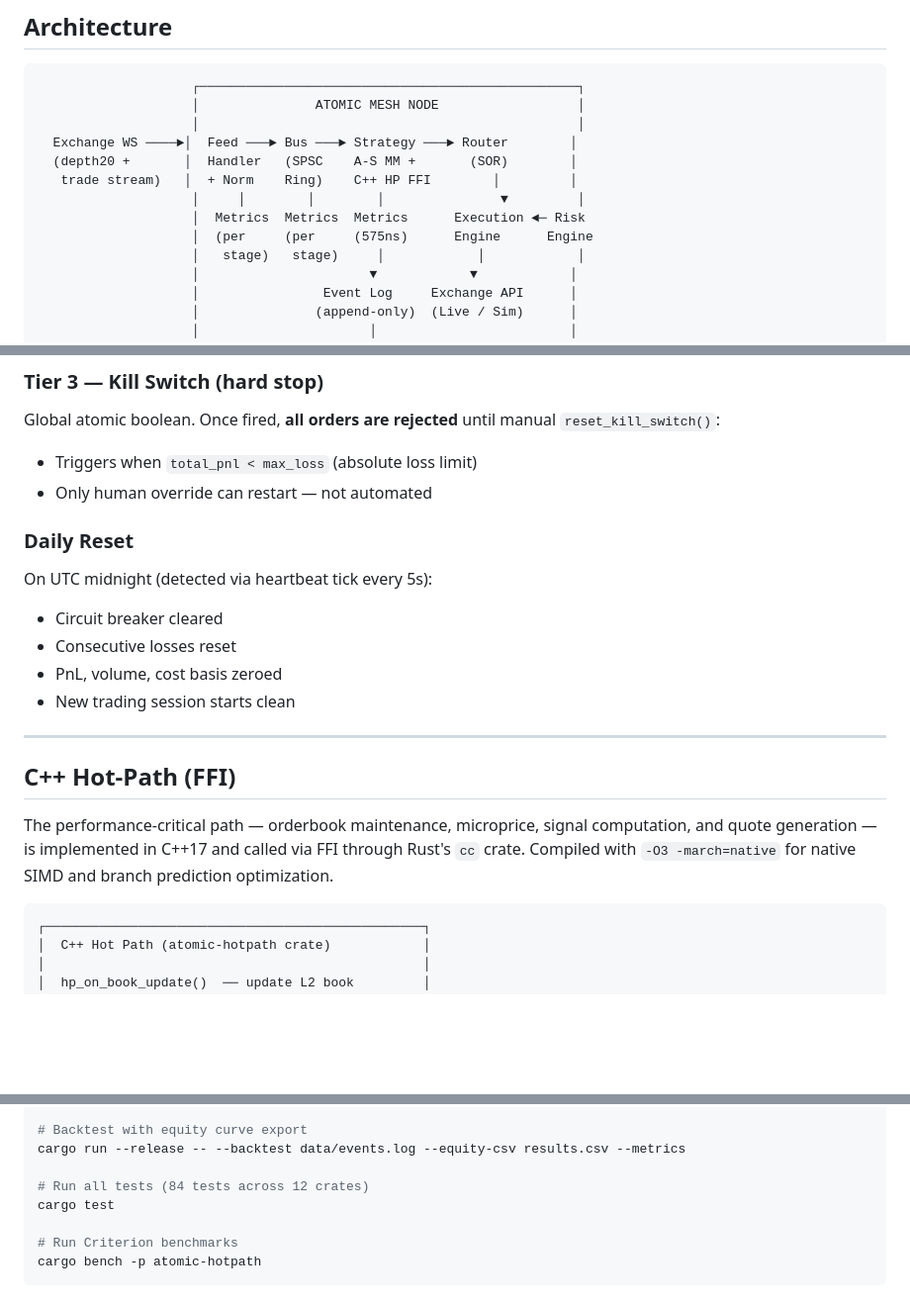
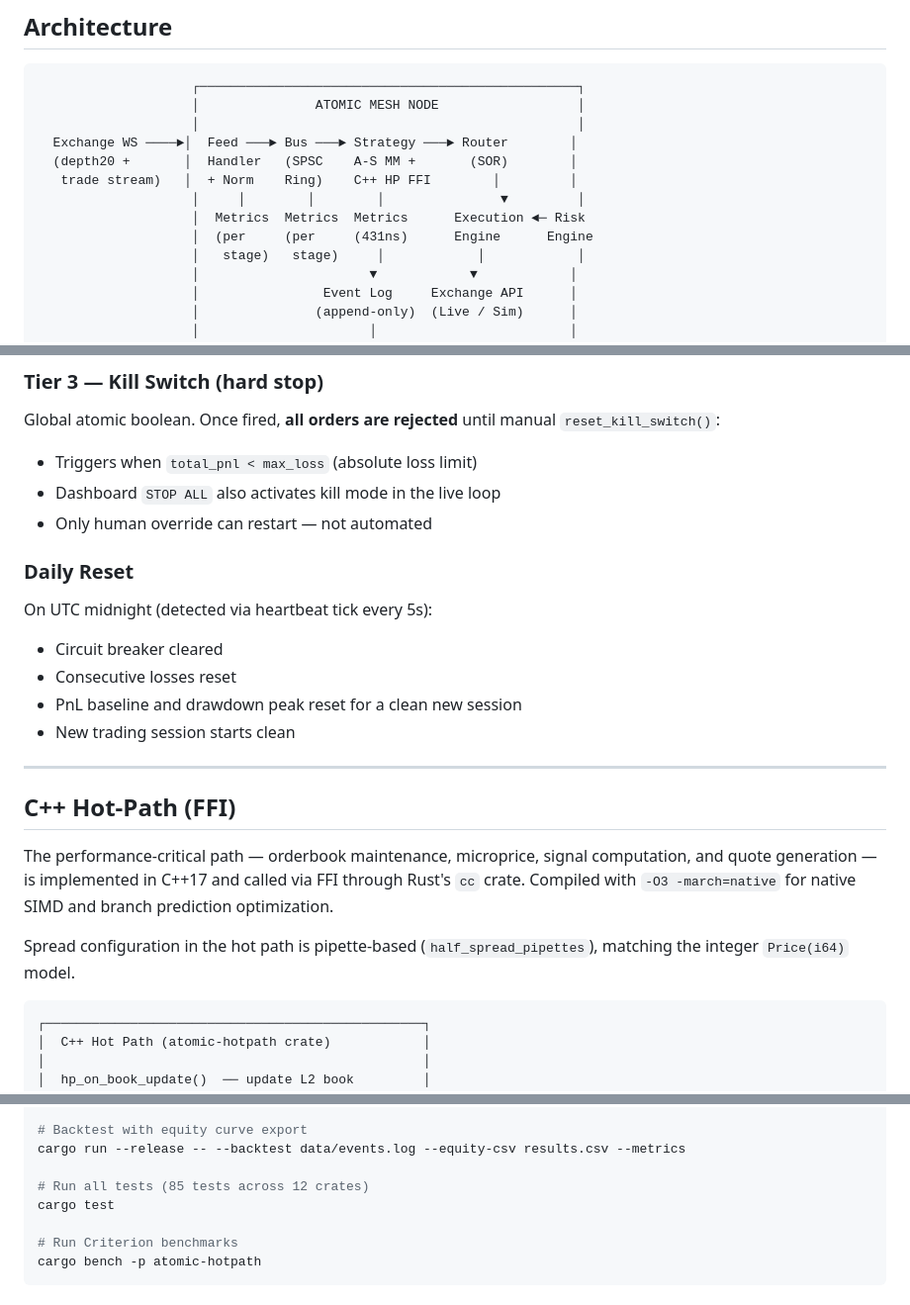
Before and after one commit to Faraone-Dev/atomic-mesh, a Markdown page: README.md, 3 parts joined by grey strips. Shown at 99% size. Drawn GitHub-style; blank space fills up the shorter version.

````diff
--- a/README.md
+++ b/README.md
@@ -36,7 +36,7 @@ Atomic Mesh is a high-frequency market-making system designed for institutional-
    trade stream)   │  + Norm    Ring)    C++ HP FFI        │         │
                     │     │        │        │               ▼         │
                     │  Metrics  Metrics  Metrics      Execution ◄─ Risk
-                    │  (per     (per     (575ns)      Engine      Engine
+                    │  (per     (per     (431ns)      Engine      Engine
                     │   stage)   stage)     │            │            │
                     │                      ▼            ▼            │
                     │                Event Log     Exchange API      │
@@ -155,6 +168,7 @@ Automatically pauses quoting on adverse patterns. Resets at UTC midnight via `da
 Global atomic boolean. Once fired, **all orders are rejected** until manual `reset_kill_switch()`:
 
 - Triggers when `total_pnl < max_loss` (absolute loss limit)
+- Dashboard `STOP ALL` also activates kill mode in the live loop
 - Only human override can restart — not automated
 
 ### Daily Reset
@@ -162,7 +176,7 @@ Global atomic boolean. Once fired, **all orders are rejected** until manual `res
 On UTC midnight (detected via heartbeat tick every 5s):
 - Circuit breaker cleared
 - Consecutive losses reset
-- PnL, volume, cost basis zeroed
+- PnL baseline and drawdown peak reset for a clean new session
 - New trading session starts clean
 
 ---
@@ -170,6 +184,8 @@ On UTC midnight (detected via heartbeat tick every 5s):
 ## C++ Hot-Path (FFI)
 
 The performance-critical path — orderbook maintenance, microprice, signal computation, and quote generation — is implemented in C++17 and called via FFI through Rust's `cc` crate. Compiled with `-O3 -march=native` for native SIMD and branch prediction optimization.
+
+Spread configuration in the hot path is pipette-based (`half_spread_pipettes`), matching the integer `Price(i64)` model.
 
 ```
 ┌─────────────────────────────────────────────────┐
@@ -297,7 +313,7 @@ cargo run --release -- --backtest data/events.log --metrics
 # Backtest with equity curve export
 cargo run --release -- --backtest data/events.log --equity-csv results.csv --metrics
 
-# Run all tests (84 tests across 12 crates)
+# Run all tests (85 tests across 12 crates)
 cargo test
 
 # Run Criterion benchmarks
````
Also changed, not shown: other parts of README.md (+18 -5 lines).
